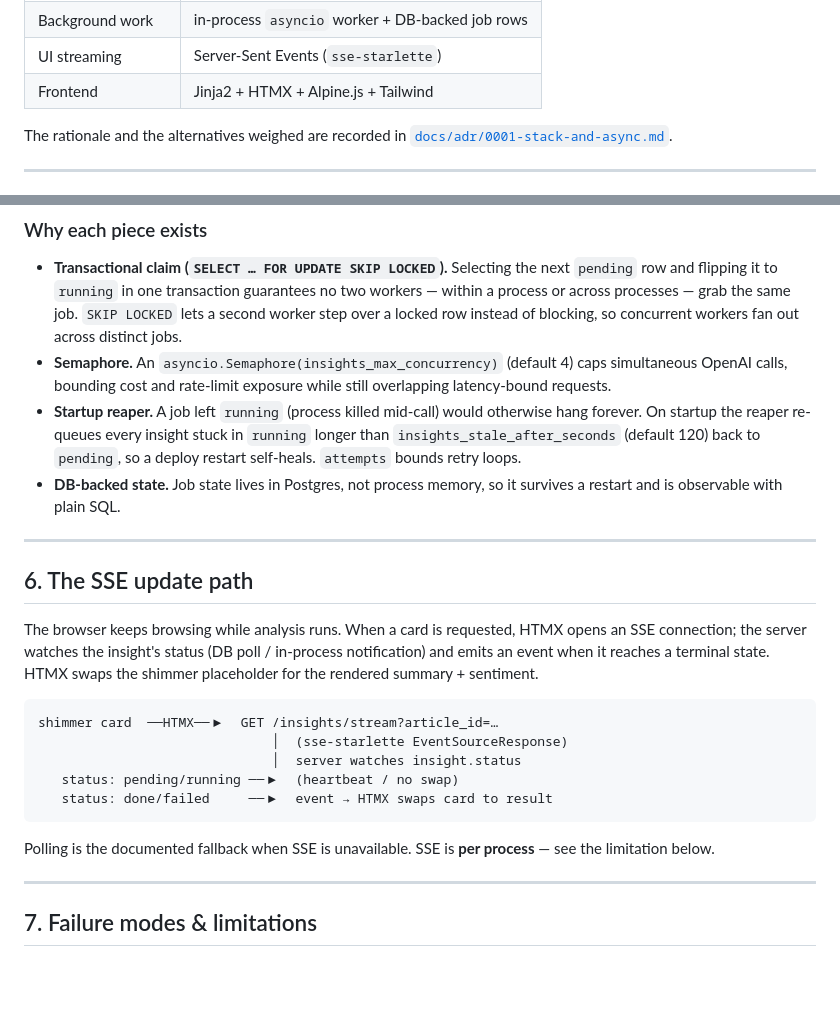
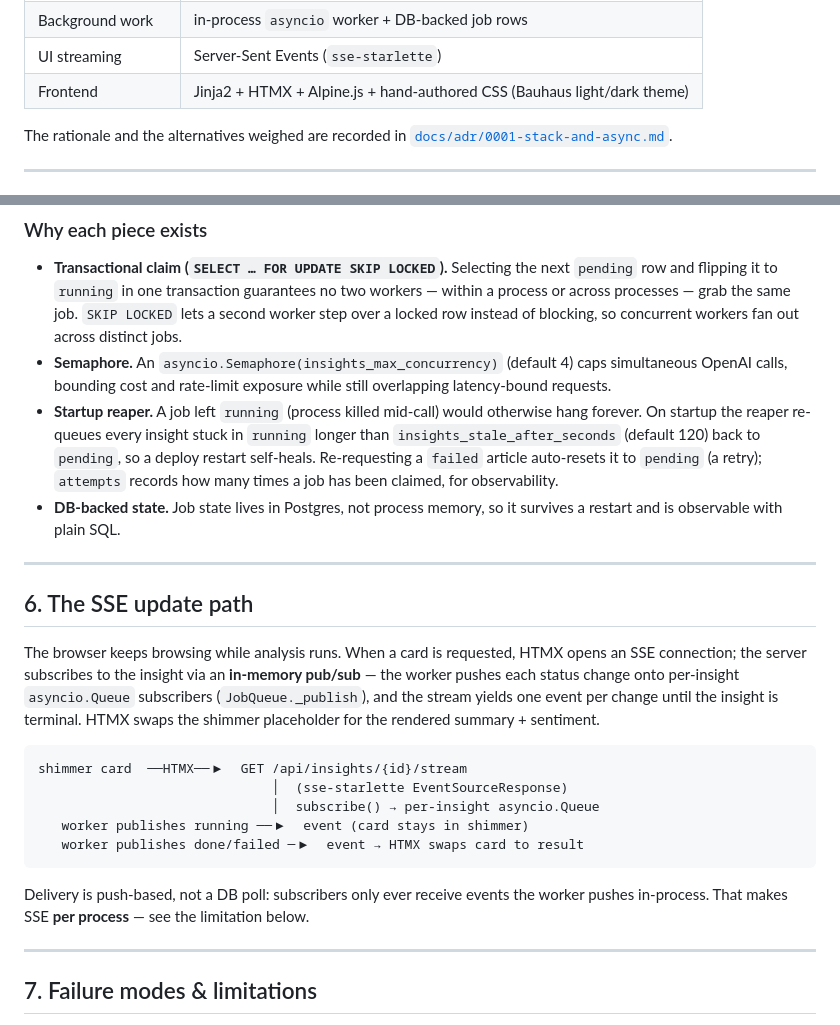
Before and after one commit to codexceed/aries-news, a Markdown page: ARCHITECTURE.md, 2 parts joined by grey strips. Drawn GitHub-style; blank space fills up the shorter version.

Commit message:
docs: sync ARCHITECTURE with Bauhaus UI, SSE pub/sub, and auto-retry (#12)
Co-authored-by: Sarthak Joshi <sarthak@MacBook-Pro.local>
Co-authored-by: Claude Opus 4.8 <noreply@anthropic.com>

````diff
--- a/ARCHITECTURE.md
+++ b/ARCHITECTURE.md
@@ -62,7 +62,7 @@ flowchart TB
 | AI | OpenAI SDK, model `gpt-4.1-nano` |
 | Background work | in-process `asyncio` worker + DB-backed job rows |
 | UI streaming | Server-Sent Events (`sse-starlette`) |
-| Frontend | Jinja2 + HTMX + Alpine.js + Tailwind |
+| Frontend | Jinja2 + HTMX + Alpine.js + hand-authored CSS (Bauhaus light/dark theme) |
 
 The rationale and the alternatives weighed are recorded in
 [`docs/adr/0001-stack-and-async.md`](docs/adr/0001-stack-and-async.md).
@@ -271,7 +271,9 @@ stateDiagram-v2
 - **Startup reaper.** A job left `running` (process killed mid-call) would
   otherwise hang forever. On startup the reaper re-queues every insight stuck in
   `running` longer than `insights_stale_after_seconds` (default 120) back to
-  `pending`, so a deploy restart self-heals. `attempts` bounds retry loops.
+  `pending`, so a deploy restart self-heals. Re-requesting a `failed` article
+  auto-resets it to `pending` (a retry); `attempts` records how many times a job
+  has been claimed, for observability.
 - **DB-backed state.** Job state lives in Postgres, not process memory, so it
   survives a restart and is observable with plain SQL.
 
@@ -280,20 +282,23 @@ stateDiagram-v2
 ## 6. The SSE update path
 
 The browser keeps browsing while analysis runs. When a card is requested, HTMX
-opens an SSE connection; the server watches the insight's status (DB poll /
-in-process notification) and emits an event when it reaches a terminal state.
-HTMX swaps the shimmer placeholder for the rendered summary + sentiment.
+opens an SSE connection; the server subscribes to the insight via an **in-memory
+pub/sub** — the worker pushes each status change onto per-insight
+`asyncio.Queue` subscribers (`JobQueue._publish`), and the stream yields one
+event per change until the insight is terminal. HTMX swaps the shimmer
+placeholder for the rendered summary + sentiment.
 
 ```
-shimmer card  ──HTMX──▶  GET /insights/stream?article_id=…
+shimmer card  ──HTMX──▶  GET /api/insights/{id}/stream
                               │  (sse-starlette EventSourceResponse)
-                              │  server watches insight.status
-   status: pending/running ──▶  (heartbeat / no swap)
-   status: done/failed     ──▶  event → HTMX swaps card to result
+                              │  subscribe() → per-insight asyncio.Queue
+   worker publishes running ──▶  event (card stays in shimmer)
+   worker publishes done/failed ─▶  event → HTMX swaps card to result
 ```
 
-Polling is the documented fallback when SSE is unavailable. SSE is **per
-process** — see the limitation below.
+Delivery is push-based, not a DB poll: subscribers only ever receive events the
+worker pushes in-process. That makes SSE **per process** — see the limitation
+below.
 
 ---
 
````
Also changed, not shown: other parts of ARCHITECTURE.md (+2 -2 lines).
